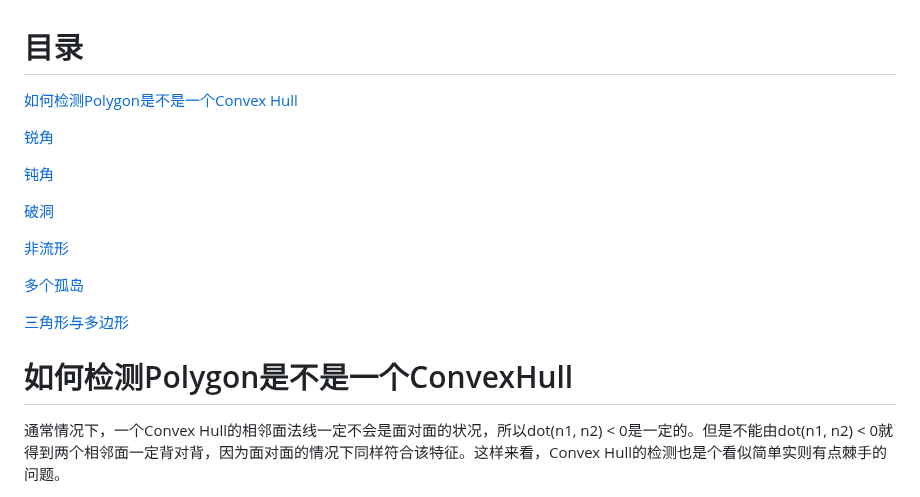
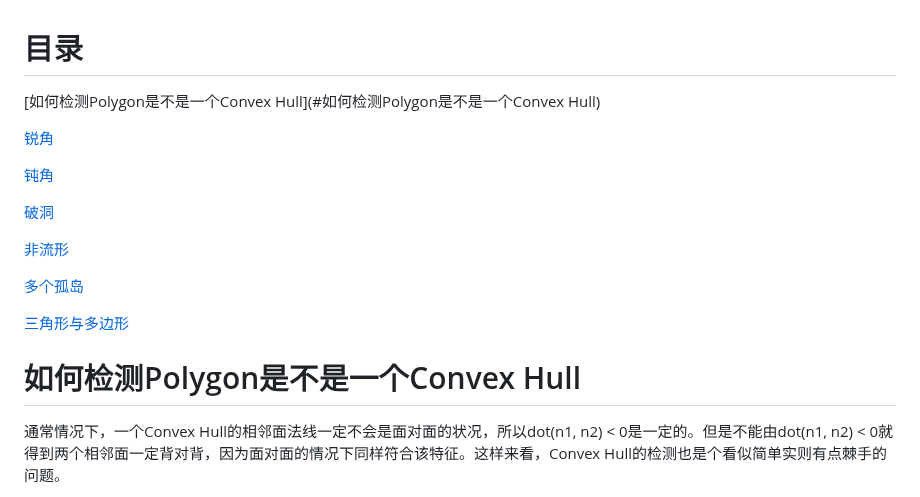
Before and after one commit to Wheel2Motor/articles, a Markdown page: 检测ConvexHull/README.md, the part around the change. GitHub-like rendering.

```diff
--- a/检测ConvexHull/README.md
+++ b/检测ConvexHull/README.md
@@ -1,7 +1,7 @@
 目录
 ================================================================================
 
-[如何检测Polygon是不是一个Convex Hull](#如何检测Polygon是不是一个ConvexHull)
+[如何检测Polygon是不是一个Convex Hull](#如何检测Polygon是不是一个Convex Hull)
 
 [锐角](#锐角)
 
@@ -15,8 +15,7 @@
 
 [三角形与多边形](#三角形与多边形)
 
-如何检测Polygon是不是一个ConvexHull
-================================================================================
+# 如何检测Polygon是不是一个Convex Hull
 
 通常情况下，一个Convex Hull的相邻面法线一定不会是面对面的状况，所以dot(n1, n2) < 0是一定的。但是不能由dot(n1, n2) < 0就得到两个相邻面一定背对背，因为面对面的情况下同样符合该特征。这样来看，Convex Hull的检测也是个看似简单实则有点棘手的问题。
 
```
